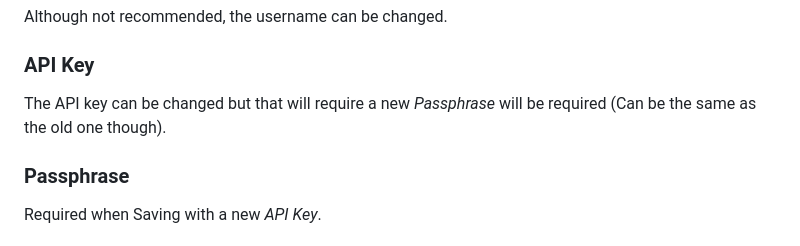
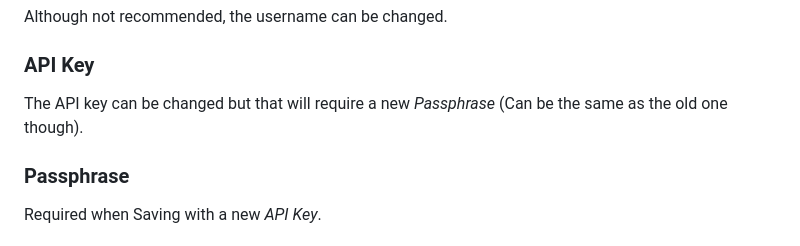
Before and after one commit to Caphalem/MonikaChat, a Markdown page: README.md, the part around the change. GitHub-like rendering.

```diff
--- a/README.md
+++ b/README.md
@@ -101,7 +101,7 @@ Although not recommended, the username can be changed.
 
 ### API Key
 
-The API key can be changed but that will require a new *Passphrase* will be required (Can be the same as the old one though).
+The API key can be changed but that will require a new *Passphrase* (Can be the same as the old one though).
 
 ### Passphrase
 
```
